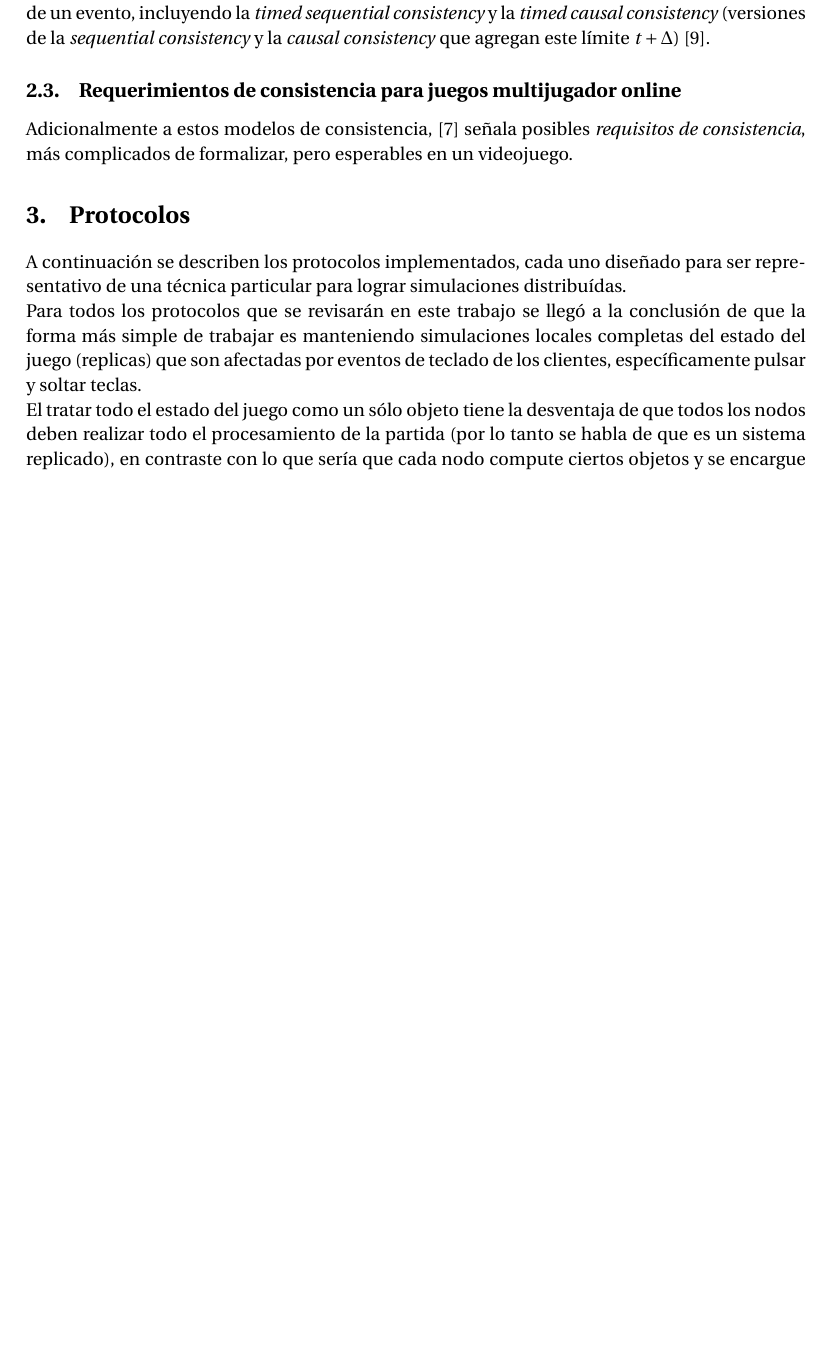
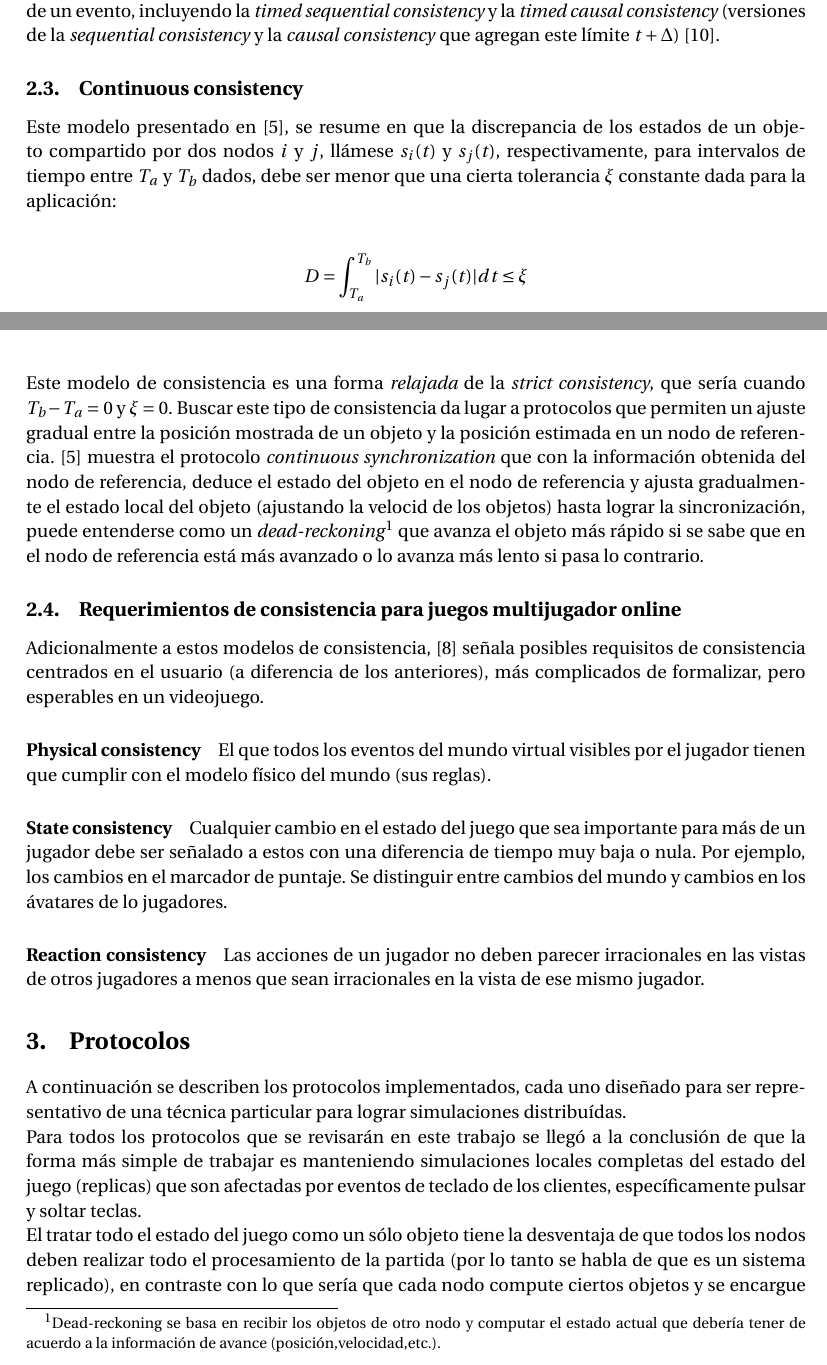
Before and after one commit to Autopawn/sasd-protocols, a LaTeX document (tex/main.tex, which reads tex/01_modelos_consistencia.tex): part of page 3 of 8 before the commit and two parts of pages 3 and 4 of 9 after it, the two joined at a grey line, cut so that both start at the same text, the shorter picture padded with empty space. Compiled offline with pdfLaTeX.

Commit message:
Finished consistency models chapter.

```diff
--- a/tex/01_modelos_consistencia.tex
+++ b/tex/01_modelos_consistencia.tex
@@ -39,28 +41,22 @@ Es una relajación de la \emph{perceptive consistency}, que ejecuta los eventos
 
 Semejante a los modelos de \emph{ultimate consistency}, aseguran un límite $t+\Delta$ al tiempo de ejecución de un evento, incluyendo la \emph{timed sequential consistency} y la \emph{timed causal consistency} (versiones de la \emph{sequential consistency} y la \emph{causal consistency} que agregan este límite $t+\Delta$) \cite{torres1999timed}.
 
+\subsection{Continuous consistency}
+
+Este modelo presentado en \cite{li2004supporting}, se resume en que la discrepancia de los estados de un objeto compartido por dos nodos $i$ y $j$, llámese $s_i(t)$ y $s_j(t)$, respectivamente, para intervalos de tiempo entre $T_a$ y $T_b$ dados, debe ser menor que una cierta tolerancia $\xi$ constante dada para la aplicación:
+
+\begin{align*}
+    D = \int_{T_a}^{T_b}|s_i(t) - s_j(t)| dt \leq \xi
+\end{align*}
+
+Este modelo de consistencia es una forma \emph{relajada} de la \emph{strict consistency}, que sería cuando $T_b-T_a = 0$ y $\xi = 0$. Buscar este tipo de consistencia da lugar a protocolos que permiten un ajuste gradual entre la posición mostrada de un objeto y la posición estimada en un nodo de referencia. \cite{li2004supporting} muestra el protocolo \emph{continuous synchronization} que con la información obtenida del nodo de referencia, deduce el estado del objeto en el nodo de referencia y ajusta gradualmente el estado local del objeto (ajustando la velocid de los objetos) hasta lograr la sincronización, puede entenderse como un \emph{dead-reckoning}\footnote{Dead-reckoning se basa en recibir los objetos de otro nodo y computar el estado actual que debería tener de acuerdo a la información de avance (posición,velocidad,etc.).} que avanza el objeto más rápido si se sabe que en el nodo de referencia está más avanzado o lo avanza más lento si pasa lo contrario.
+
 \subsection{Requerimientos de consistencia para juegos multijugador online}
 
-Adicionalmente a estos modelos de consistencia, \cite{palant2006consistency} señala posibles \emph{requisitos de consistencia}, más complicados de formalizar, pero esperables en un videojuego.
+Adicionalmente a estos modelos de consistencia, \cite{palant2006consistency} señala posibles requisitos de consistencia centrados en el usuario (a diferencia de los anteriores), más complicados de formalizar, pero esperables en un videojuego.
 
+\paragraph{Physical consistency} El que todos los eventos del mundo virtual visibles por el jugador tienen que cumplir con el modelo físico del mundo (sus reglas).
 
-% Explicar los presentados en los papers vistos.
+\paragraph{State consistency} Cualquier cambio en el estado del juego que sea importante para más de un jugador debe ser señalado a estos con una diferencia de tiempo muy baja o nula. Por ejemplo, los cambios en el marcador de puntaje. Se distinguir entre cambios del mundo y cambios en los ávatares de lo jugadores.
 
-% TODO: Explicar más modelos de consistencia faltantes.
-
-% \subsubsection{Continuous consistency}
-
-% TODO: Releer paper y colocar aquí.
-% NOTE: Colocarlo antes o después de perceptive coonsistency?
-
-
-% Todo esto tiene que ver con \cite{bouillot2005fast}
-
-
-% Time-Sensitive Distributed Multiplayer Games son los que requieren que el usuario interactúe con su propia "réplica" local del juego (responsividad máxima), cada réplica ejecuta las actualizaciones en el mismo órden.
-
-% El tiempo físico entre la ejecución de dos actualizaciones es el mismo para todos los usuarios, (simultaneity si las actualizaciones vienen de 2 fuentes diferetes y \Delta legality si vienen del mismo source.
-
-% Dead Reckoning se basa en recibir los objetos de otro host y computar el estado actual que debería tener de acuerdo a la información de avance (posición,velocidad,etc.),
-
-% Señalar que como los modelos ultimate consistency están bien estudiados, se usan y se aplican técnicas como dead reckoning para manejar las inconsistencias.
+\paragraph{Reaction consistency} Las acciones de un jugador no deben parecer irracionales en las vistas de otros jugadores a menos que sean irracionales en la vista de ese mismo jugador.
```
Also changed, not shown: tex/00_intro.tex (+1 -1 lines), tex/02_protocolos.tex (+2 -0 lines), tex/08_conclusiones.tex (+11 -1 lines), tex/main.bib (+0 -11 lines), tex/01_modelos_consistencia.tex (8 more changed lines).
